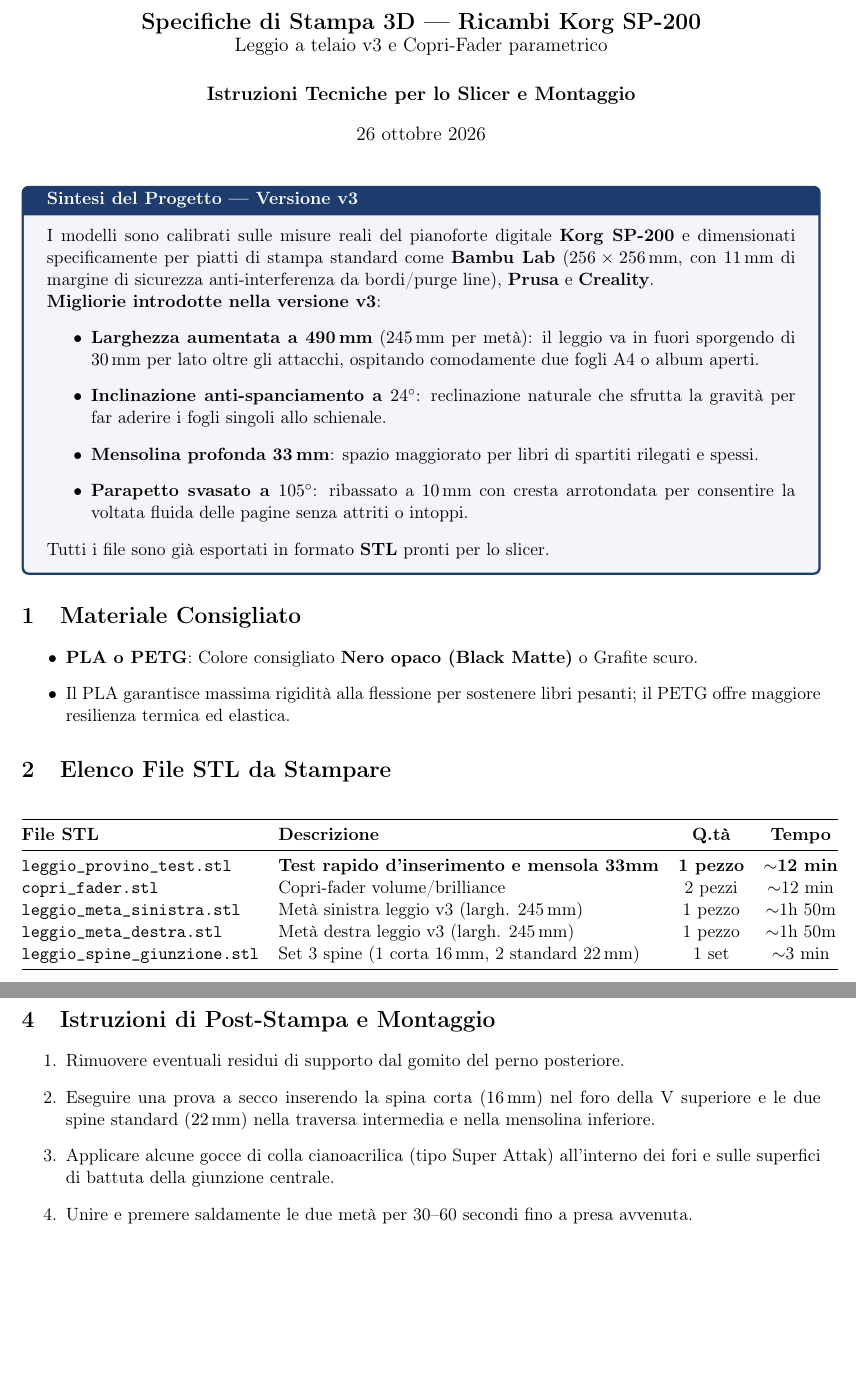
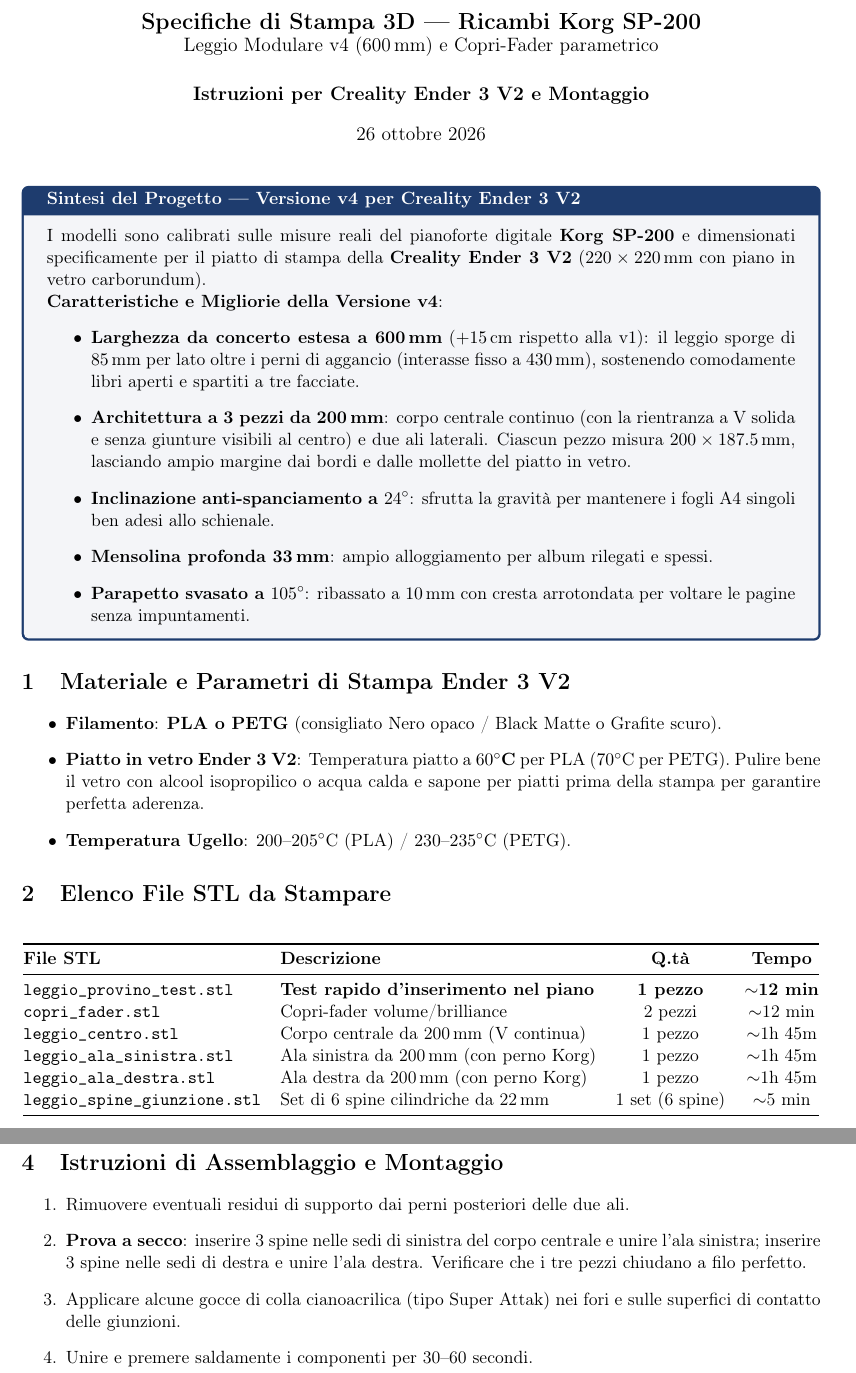
Before and after one commit to l1uk/3D, a LaTeX document (KORG SP 200/istruzioni_stampa_korg_sp200.tex): two parts of pages 1 and 3 of 3 before the commit and two parts of pages 1 and 2 of 3 after it, joined at a grey line, cut so that both start at the same text, the shorter picture padded with empty space. Compiled offline with pdfLaTeX.

Commit message:
Leggio ottimizzato ender 3

```diff
--- a/KORG SP 200/istruzioni_stampa_korg_sp200.tex
+++ b/KORG SP 200/istruzioni_stampa_korg_sp200.tex
@@ -14,30 +14,31 @@
 \definecolor{accent}{RGB}{200, 70, 40}
 \definecolor{success}{RGB}{35, 125, 60}
 
-\title{\textbf{\Large Specifiche di Stampa 3D — Ricambi Korg SP-200}\\\large Leggio a telaio v3 e Copri-Fader parametrico}
-\author{\textbf{Istruzioni Tecniche per lo Slicer e Montaggio}}
+\title{\textbf{\Large Specifiche di Stampa 3D — Ricambi Korg SP-200}\\\large Leggio Modulare v4 (600\,mm) e Copri-Fader parametrico}
+\author{\textbf{Istruzioni per Creality Ender 3 V2 e Montaggio}}
 \date{\today}
 
 \begin{document}
 \maketitle
 
-\begin{tcolorbox}[colback=primary!5!white,colframe=primary,title=\textbf{Sintesi del Progetto — Versione v3}]
-I modelli sono calibrati sulle misure reali del pianoforte digitale \textbf{Korg SP-200} e dimensionati specificamente per piatti di stampa standard come \textbf{Bambu Lab} ($256\times 256$\,mm, con $11$\,mm di margine di sicurezza anti-interferenza da bordi/purge line), \textbf{Prusa} e \textbf{Creality}.
+\begin{tcolorbox}[colback=primary!5!white,colframe=primary,title=\textbf{Sintesi del Progetto — Versione v4 per Creality Ender 3 V2}]
+I modelli sono calibrati sulle misure reali del pianoforte digitale \textbf{Korg SP-200} e dimensionati specificamente per il piatto di stampa della \textbf{Creality Ender 3 V2} ($220\times 220$\,mm con piano in vetro carborundum).
 
-\textbf{Migliorie introdotte nella versione v3}:
+\textbf{Caratteristiche e Migliorie della Versione v4}:
 \begin{itemize}
-    \item \textbf{Larghezza aumentata a 490\,mm} ($245$\,mm per metà): il leggio va in fuori sporgendo di $30$\,mm per lato oltre gli attacchi, ospitando comodamente due fogli A4 o album aperti.
-    \item \textbf{Inclinazione anti-spanciamento a $24^\circ$}: reclinazione naturale che sfrutta la gravità per far aderire i fogli singoli allo schienale.
-    \item \textbf{Mensolina profonda 33\,mm}: spazio maggiorato per libri di spartiti rilegati e spessi.
-    \item \textbf{Parapetto svasato a $105^\circ$}: ribassato a $10$\,mm con cresta arrotondata per consentire la voltata fluida delle pagine senza attriti o intoppi.
+    \item \textbf{Larghezza da concerto estesa a 600\,mm} ($+15$\,cm rispetto alla v1): il leggio sporge di $85$\,mm per lato oltre i perni di aggancio (interasse fisso a $430$\,mm), sostenendo comodamente libri aperti e spartiti a tre facciate.
+    \item \textbf{Architettura a 3 pezzi da 200\,mm}: corpo centrale continuo (con la rientranza a V solida e senza giunture visibili al centro) e due ali laterali. Ciascun pezzo misura $200 \times 187.5$\,mm, lasciando ampio margine dai bordi e dalle mollette del piatto in vetro.
+    \item \textbf{Inclinazione anti-spanciamento a $24^\circ$}: sfrutta la gravità per mantenere i fogli A4 singoli ben adesi allo schienale.
+    \item \textbf{Mensolina profonda 33\,mm}: ampio alloggiamento per album rilegati e spessi.
+    \item \textbf{Parapetto svasato a $105^\circ$}: ribassato a $10$\,mm con cresta arrotondata per voltare le pagine senza impuntamenti.
 \end{itemize}
-Tutti i file sono già esportati in formato \textbf{STL} pronti per lo slicer.
 \end{tcolorbox}
 
-\section{Materiale Consigliato}
+\section{Materiale e Parametri di Stampa Ender 3 V2}
 \begin{itemize}
-    \item \textbf{PLA o PETG}: Colore consigliato \textbf{Nero opaco (Black Matte)} o Grafite scuro.
-    \item Il PLA garantisce massima rigidità alla flessione per sostenere libri pesanti; il PETG offre maggiore resilienza termica ed elastica.
+    \item \textbf{Filamento}: \textbf{PLA o PETG} (consigliato Nero opaco / Black Matte o Grafite scuro).
+    \item \textbf{Piatto in vetro Ender 3 V2}: Temperatura piatto a \textbf{$60^\circ$C} per PLA ($70^\circ$C per PETG). Pulire bene il vetro con alcool isopropilico o acqua calda e sapone per piatti prima della stampa per garantire perfetta aderenza.
+    \item \textbf{Temperatura Ugello}: $200\text{--}205^\circ$C (PLA) / $230\text{--}235^\circ$C (PETG).
 \end{itemize}
 
 \section{Elenco File STL da Stampare}
@@ -47,11 +48,12 @@
 \toprule
 \textbf{File STL} & \textbf{Descrizione} & \textbf{Q.tà} & \textbf{Tempo} \\
 \midrule
-\texttt{leggio\_provino\_test.stl} & \textbf{Test rapido d'inserimento e mensola 33mm} & \textbf{1 pezzo} & \textbf{$\sim$12 min} \\
+\texttt{leggio\_provino\_test.stl} & \textbf{Test rapido d'inserimento nel piano} & \textbf{1 pezzo} & \textbf{$\sim$12 min} \\
 \texttt{copri\_fader.stl} & Copri-fader volume/brilliance & 2 pezzi & $\sim$12 min \\
-\texttt{leggio\_meta\_sinistra.stl} & Metà sinistra leggio v3 (largh. 245\,mm) & 1 pezzo & $\sim$1h 50m \\
-\texttt{leggio\_meta\_destra.stl} & Metà destra leggio v3 (largh. 245\,mm) & 1 pezzo & $\sim$1h 50m \\
-\texttt{leggio\_spine\_giunzione.stl} & Set 3 spine (1 corta 16\,mm, 2 standard 22\,mm) & 1 set & $\sim$3 min \\
+\texttt{leggio\_centro.stl} & Corpo centrale da 200\,mm (V continua) & 1 pezzo & $\sim$1h 45m \\
+\texttt{leggio\_ala\_sinistra.stl} & Ala sinistra da 200\,mm (con perno Korg) & 1 pezzo & $\sim$1h 45m \\
+\texttt{leggio\_ala\_destra.stl} & Ala destra da 200\,mm (con perno Korg) & 1 pezzo & $\sim$1h 45m \\
+\texttt{leggio\_spine\_giunzione.stl} & Set di 6 spine cilindriche da 22\,mm & 1 set (6 spine) & $\sim$5 min \\
 \bottomrule
 \end{tabular}
 \end{table}
@@ -101,12 +92,12 @@
 \end{itemize}
 
-\section{Istruzioni di Post-Stampa e Montaggio}
+\section{Istruzioni di Assemblaggio e Montaggio}
 \begin{enumerate}
-    \item Rimuovere eventuali residui di supporto dal gomito del perno posteriore.
-    \item Eseguire una prova a secco inserendo la spina corta ($16$\,mm) nel foro della V superiore e le due spine standard ($22$\,mm) nella traversa intermedia e nella mensolina inferiore.
-    \item Applicare alcune gocce di colla cianoacrilica (tipo Super Attak) all'interno dei fori e sulle superfici di battuta della giunzione centrale.
-    \item Unire e premere saldamente le due metà per 30--60 secondi fino a presa avvenuta.
-    \item (\textit{Opzionale}): Applicare due piccoli feltrini o gommini adesivi da 1\,mm sotto la mensolina inferiore per garantire un contatto morbido con la carrozzeria del pianoforte.
+    \item Rimuovere eventuali residui di supporto dai perni posteriori delle due ali.
+    \item \textbf{Prova a secco}: inserire 3 spine nelle sedi di sinistra del corpo centrale e unire l'ala sinistra; inserire 3 spine nelle sedi di destra e unire l'ala destra. Verificare che i tre pezzi chiudano a filo perfetto.
+    \item Applicare alcune gocce di colla cianoacrilica (tipo Super Attak) nei fori e sulle superfici di contatto delle giunzioni.
+    \item Unire e premere saldamente i componenti per 30--60 secondi.
+    \item (\textit{Opzionale}): Applicare due piccoli feltrini adesivi da 1\,mm sotto la mensolina per un contatto morbido con la carrozzeria del pianoforte.
 \end{enumerate}
 
 \end{document}
```
Also changed, not shown: KORG SP 200/istruzioni_stampa_korg_sp200.pdf, KORG SP 200/istruzioni_stampa_korg_sp200.tex (39 more changed lines), 6 other files.
